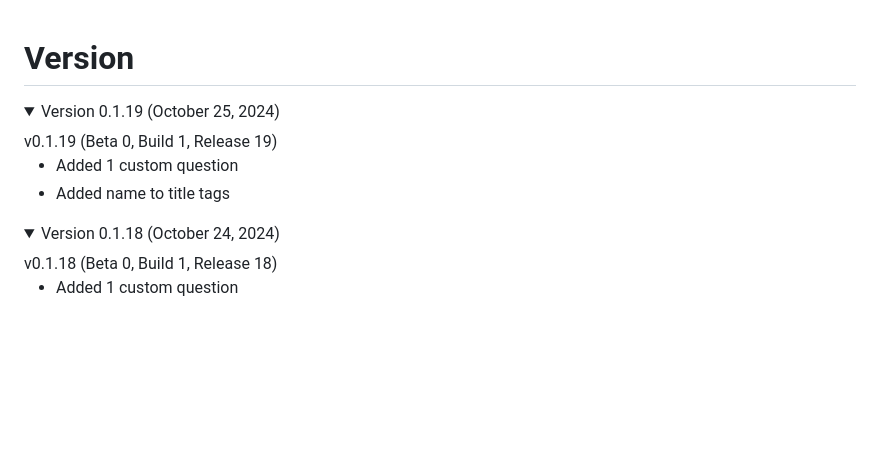
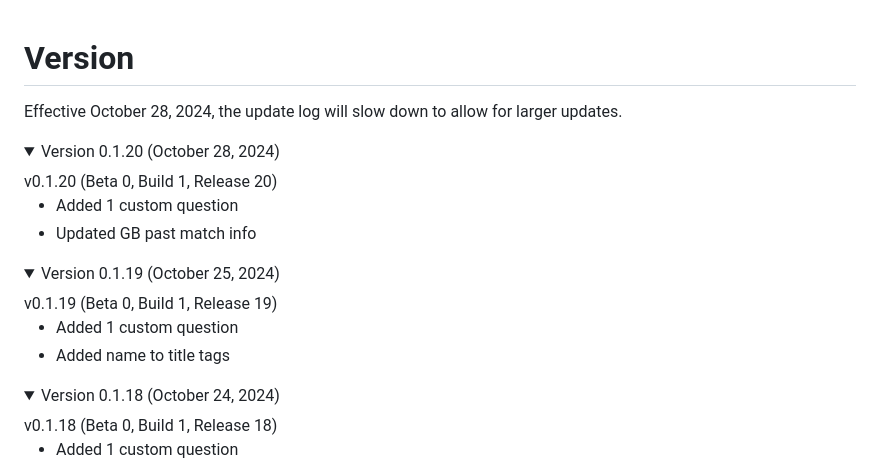
Before and after one commit to YutongHanOfficial/Quiz-Bowl, a Markdown page: UpdateLog.md, the part around the change. GitHub-like rendering; folded sections open; blank space fills up the shorter version.

```diff
--- a/UpdateLog.md
+++ b/UpdateLog.md
@@ -1,4 +1,15 @@
 # Version
+Effective October 28, 2024, the update log will slow down to allow for larger updates.
+
+<!-- v0.1.20 -->
+<details>
+<summary>Version 0.1.20 (October 28, 2024)</summary>
+v0.1.20 (Beta 0, Build 1, Release 20)
+
+* Added 1 custom question
+* Updated GB past match info
+</details>
+
 <!-- v0.1.19 -->
 <details>
 <summary>Version 0.1.19 (October 25, 2024)</summary>
@@ -7,6 +18,7 @@ v0.1.19 (Beta 0, Build 1, Release 19)
 * Added 1 custom question
 * Added name to title tags
 </details>
+
 <!-- v0.1.18 -->
 <details>
 <summary>Version 0.1.18 (October 24, 2024)</summary>
```
